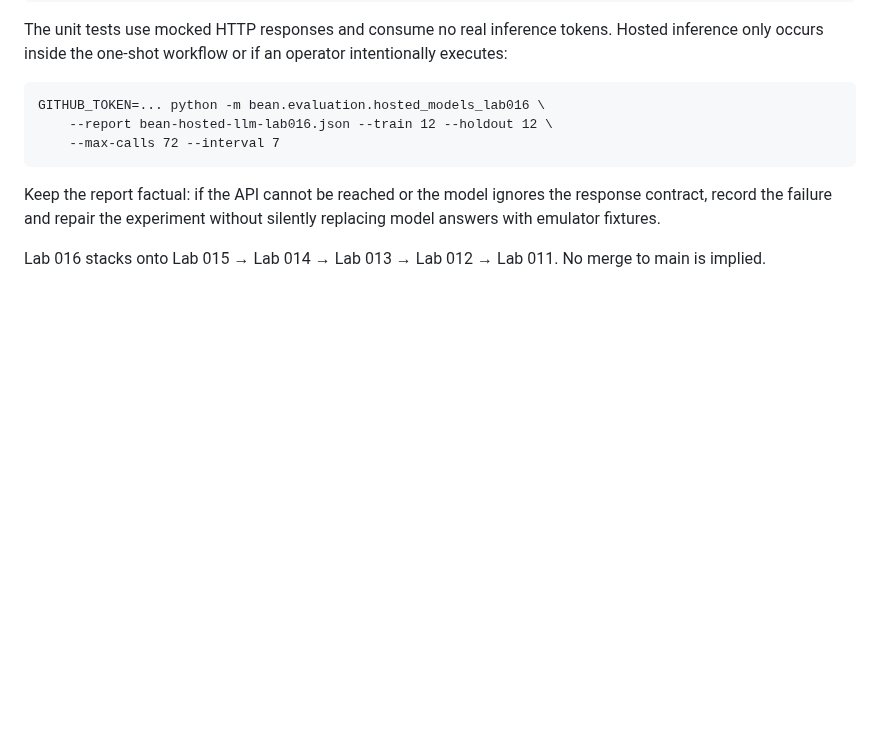
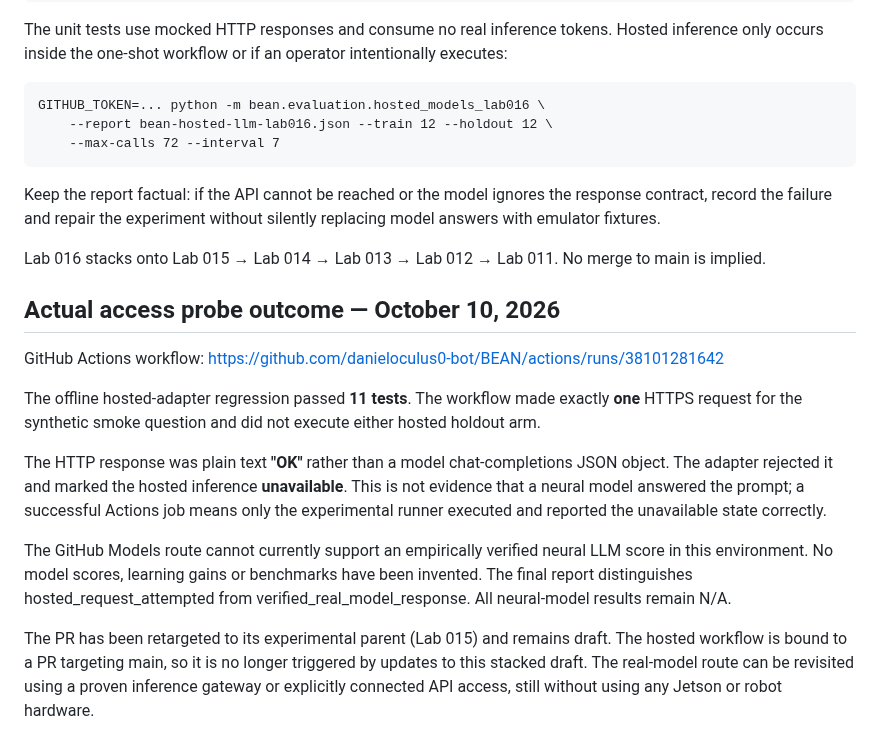
Before and after one commit to danieloculus0-bot/BEAN, a Markdown page: docs/bean-hosted-llm-lab016.md, the part around the change. Rendered like a GitHub page; blank space fills up the shorter version.

Commit message:
Lab016: record truthful hosted gateway outcome, unavailable model evidence and non-hardware next gate

```diff
--- a/docs/bean-hosted-llm-lab016.md
+++ b/docs/bean-hosted-llm-lab016.md
@@ -86,3 +86,30 @@ silently replacing model answers with emulator fixtures.
 
 Lab 016 stacks onto Lab 015 → Lab 014 → Lab 013 → Lab 012 → Lab 011. No merge
 to main is implied.
+
+
+## Actual access probe outcome — October 10, 2026
+
+GitHub Actions workflow: https://github.com/danieloculus0-bot/BEAN/actions/runs/38101281642
+
+The offline hosted-adapter regression passed **11 tests**. The workflow made
+exactly **one** HTTPS request for the synthetic smoke question and did not
+execute either hosted holdout arm.
+
+The HTTP response was plain text **"OK"** rather than a model chat-completions
+JSON object. The adapter rejected it and marked the hosted inference
+**unavailable**. This is not evidence that a neural model answered the prompt;
+a successful Actions job means only the experimental runner executed and
+reported the unavailable state correctly.
+
+The GitHub Models route cannot currently support an empirically verified
+neural LLM score in this environment. No model scores, learning gains or
+benchmarks have been invented. The final report distinguishes
+hosted_request_attempted from verified_real_model_response. All neural-model
+results remain N/A.
+
+The PR has been retargeted to its experimental parent (Lab 015) and remains
+draft. The hosted workflow is bound to a PR targeting main, so it is no longer
+triggered by updates to this stacked draft. The real-model route can be
+revisited using a proven inference gateway or explicitly connected API access,
+still without using any Jetson or robot hardware.
```
